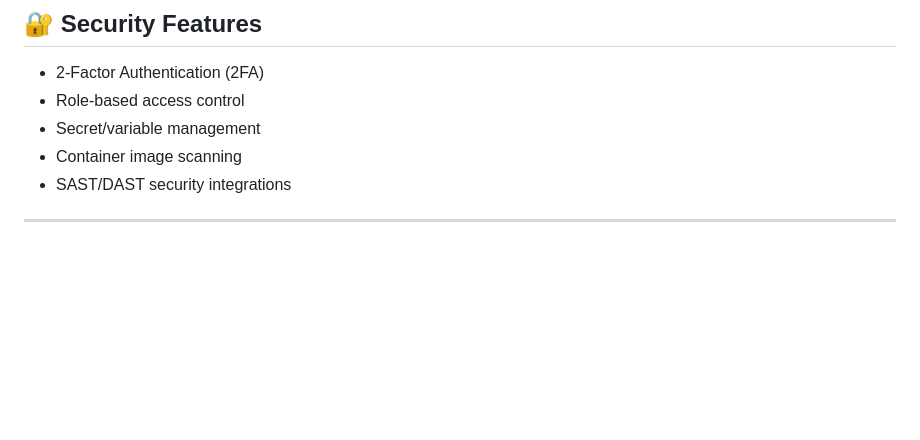
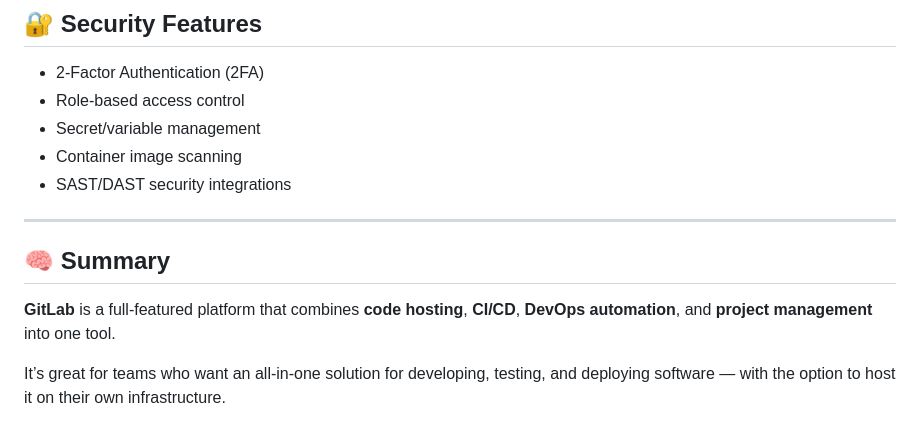
Before and after one commit to raflyrzp/backend-journey, a Markdown page: 04-repo-hosting-services/gitlab/README.md, the part around the change. GitHub-like rendering; blank space fills up the shorter version.

Commit message:
gitlab summary

```diff
--- a/04-repo-hosting-services/gitlab/README.md
+++ b/04-repo-hosting-services/gitlab/README.md
@@ -103,3 +103,9 @@ This file defines jobs and stages that will be executed automatically by GitLab
 - SAST/DAST security integrations
 
 ---
+
+## 🧠 Summary
+
+**GitLab** is a full-featured platform that combines **code hosting**, **CI/CD**, **DevOps automation**, and **project management** into one tool.
+
+It’s great for teams who want an all-in-one solution for developing, testing, and deploying software — with the option to host it on their own infrastructure.
```
